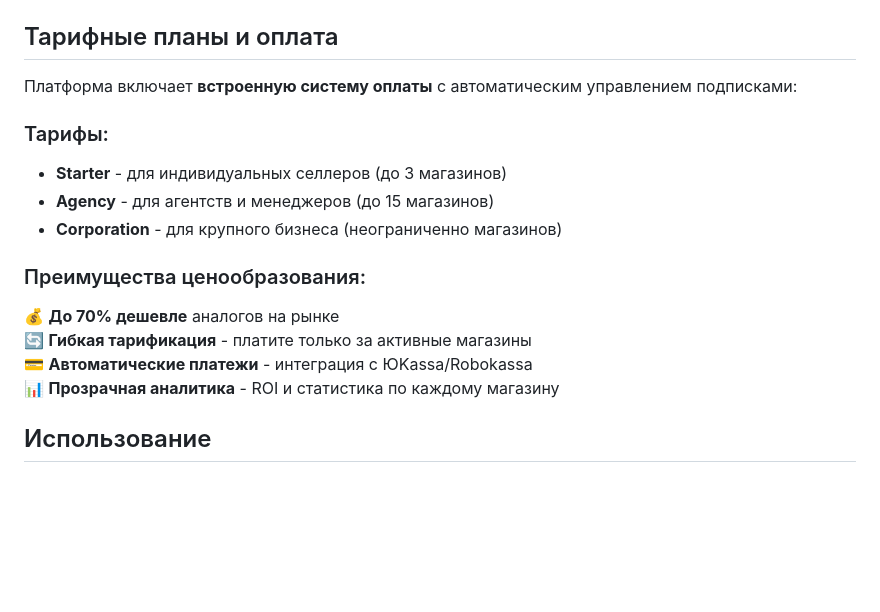
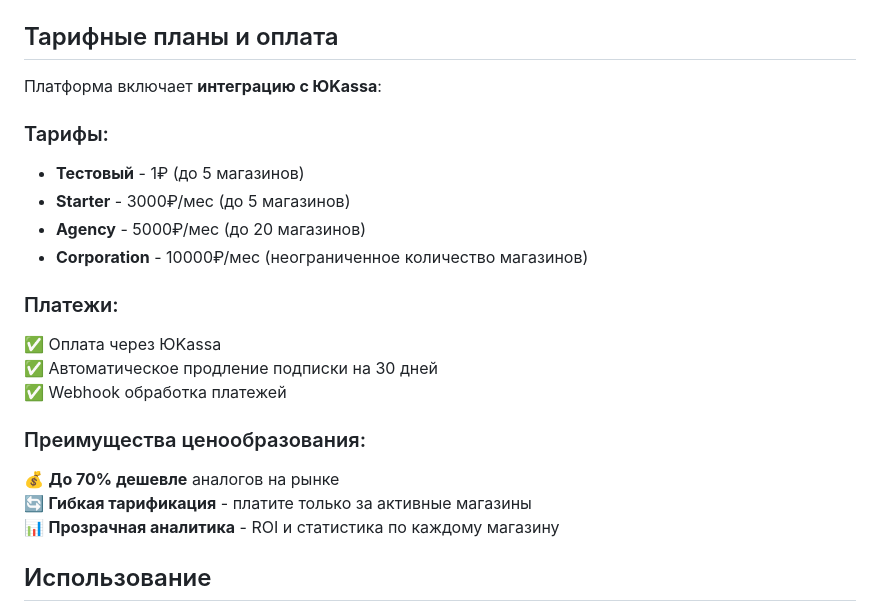
Before and after one commit to Sashatsyhanov14/wb_feedback, a Markdown page: README.md, the part around the change. GitHub-like rendering; blank space fills up the shorter version.

Commit message:
docs: update pricing and payment details

```diff
--- a/README.md
+++ b/README.md
@@ -140,17 +140,22 @@ npm start
 
 ## Тарифные планы и оплата
 
-Платформа включает **встроенную систему оплаты** с автоматическим управлением подписками:
+Платформа включает **интеграцию с ЮKassa**:
 
 ### Тарифы:
-- **Starter** - для индивидуальных селлеров (до 3 магазинов)
-- **Agency** - для агентств и менеджеров (до 15 магазинов)
-- **Corporation** - для крупного бизнеса (неограниченно магазинов)
+- **Тестовый** - 1₽ (до 5 магазинов)
+- **Starter** - 3000₽/мес (до 5 магазинов)
+- **Agency** - 5000₽/мес (до 20 магазинов)
+- **Corporation** - 10000₽/мес (неограниченное количество магазинов)
+
+### Платежи:
+✅ Оплата через ЮKassa
+✅ Автоматическое продление подписки на 30 дней
+✅ Webhook обработка платежей
 
 ### Преимущества ценообразования:
 💰 **До 70% дешевле** аналогов на рынке
 🔄 **Гибкая тарификация** - платите только за активные магазины
-💳 **Автоматические платежи** - интеграция с ЮKassa/Robokassa
 📊 **Прозрачная аналитика** - ROI и статистика по каждому магазину
 
 ## Использование
```
